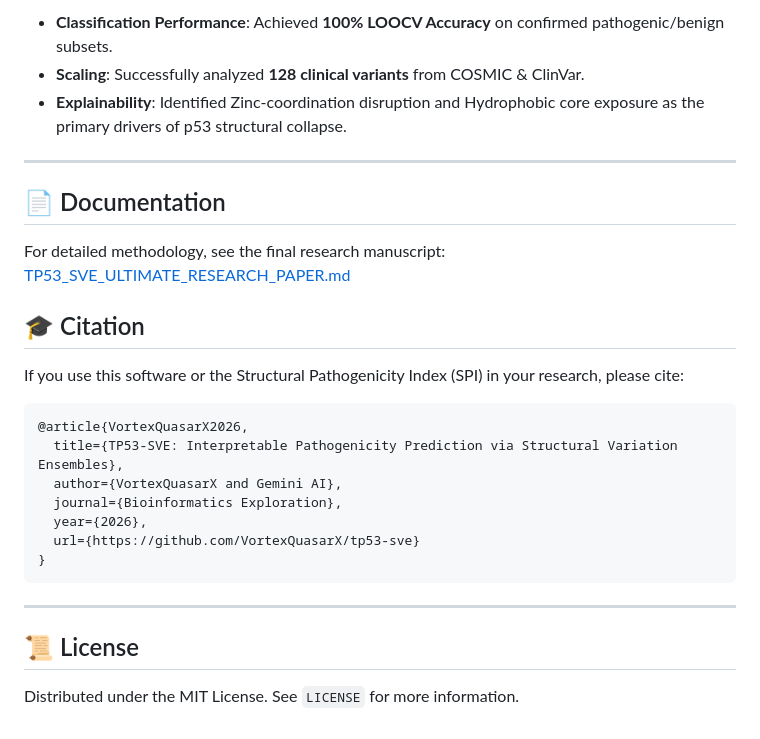
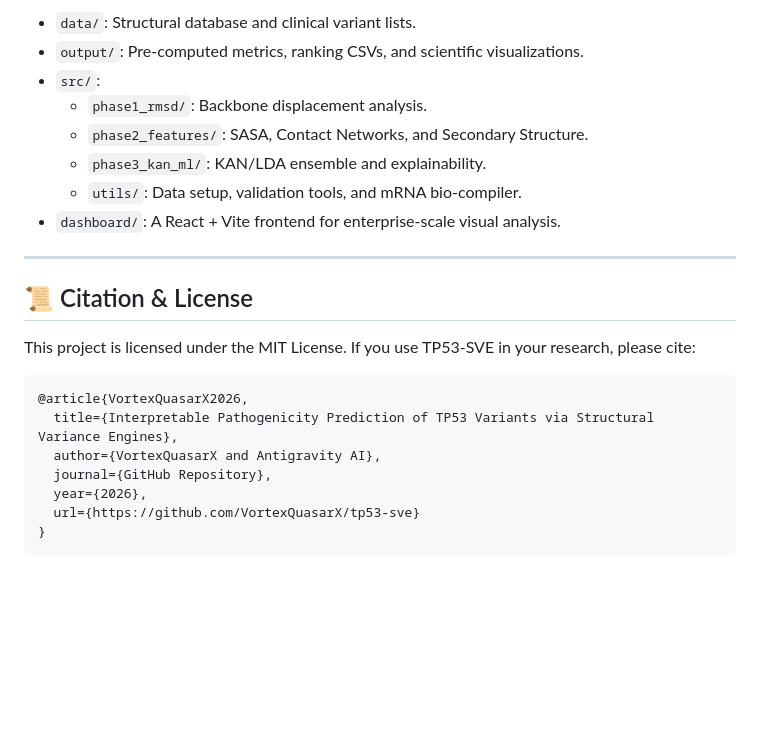
Before and after one commit to VortexQuasarX/tp53-sve, a Markdown page: README.md, the part around one of its changes. GitHub-like rendering; blank space fills up the shorter version.

````diff
--- a/README.md
+++ b/README.md
@@ -72,30 +72,25 @@ To keep this repository lightweight, the full AlphaFold3 structural database (~1
 
-- **Classification Performance**: Achieved **100% LOOCV Accuracy** on confirmed pathogenic/benign subsets.
-- **Scaling**: Successfully analyzed **128 clinical variants** from COSMIC & ClinVar.
-- **Explainability**: Identified Zinc-coordination disruption and Hydrophobic core exposure as the primary drivers of p53 structural collapse.
+- `data/`: Structural database and clinical variant lists.
+- `output/`: Pre-computed metrics, ranking CSVs, and scientific visualizations.
+- `src/`:
+  - `phase1_rmsd/`: Backbone displacement analysis.
+  - `phase2_features/`: SASA, Contact Networks, and Secondary Structure.
+  - `phase3_kan_ml/`: KAN/LDA ensemble and explainability.
+  - `utils/`: Data setup, validation tools, and mRNA bio-compiler.
+- `dashboard/`: A React + Vite frontend for enterprise-scale visual analysis.
 
 ---
 
-## 📄 Documentation
+## 📜 Citation & License
 
-For detailed methodology, see the final research manuscript:
-[TP53_SVE_ULTIMATE_RESEARCH_PAPER.md](docs/manuscripts/TP53_SVE_ULTIMATE_RESEARCH_PAPER.md)
-
-## 🎓 Citation
-
-If you use this software or the Structural Pathogenicity Index (SPI) in your research, please cite:
+This project is licensed under the MIT License. If you use TP53-SVE in your research, please cite:
 
 ```bibtex
 @article{VortexQuasarX2026,
-  title={TP53-SVE: Interpretable Pathogenicity Prediction via Structural Variation Ensembles},
-  author={VortexQuasarX and Gemini AI},
-  journal={Bioinformatics Exploration},
+  title={Interpretable Pathogenicity Prediction of TP53 Variants via Structural Variance Engines},
+  author={VortexQuasarX and Antigravity AI},
+  journal={GitHub Repository},
   year={2026},
   url={https://github.com/VortexQuasarX/tp53-sve}
 }
 ```
-
----
-
-## 📜 License
-Distributed under the MIT License. See `LICENSE` for more information.
````
Also changed, not shown: other parts of README.md (+45 -45 lines).
